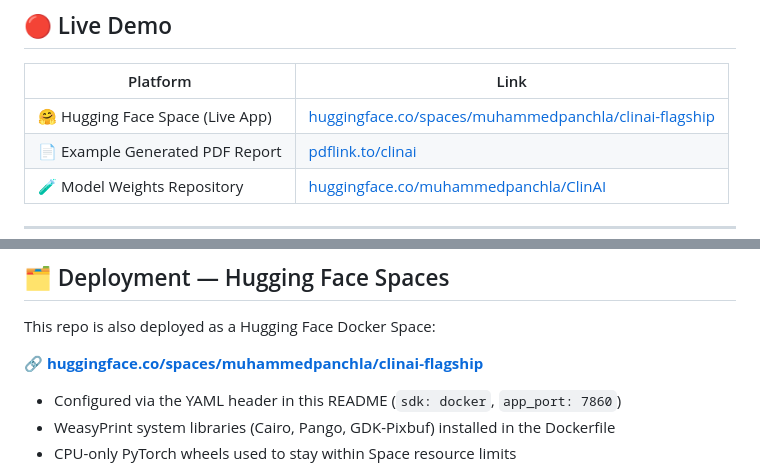
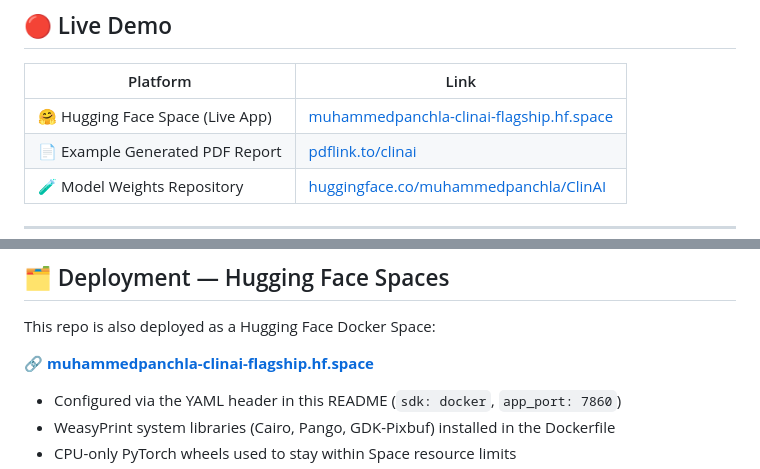
Before and after one commit to mohammedpanchla/ClinAI, a Markdown page: README.md, 2 parts joined by grey strips. Drawn GitHub-style.

Commit message:
Update Hugging Face Space links in README

```diff
--- a/README.md
+++ b/README.md
@@ -42,7 +42,7 @@ This is not a Jupyter notebook demo. It is a deployable AI backend designed to m
 
 | Platform | Link |
 |---|---|
-| 🤗 Hugging Face Space (Live App) | [huggingface.co/spaces/muhammedpanchla/clinai-flagship](https://huggingface.co/spaces/muhammedpanchla/clinai-flagship) |
+| 🤗 Hugging Face Space (Live App) | [muhammedpanchla-clinai-flagship.hf.space](https://muhammedpanchla-clinai-flagship.hf.space/#) |
 | 📄 Example Generated PDF Report | [pdflink.to/clinai](https://pdflink.to/clinai/) |
 | 🧪 Model Weights Repository | [huggingface.co/muhammedpanchla/ClinAI](https://huggingface.co/muhammedpanchla/ClinAI/tree/main) |
 
@@ -411,7 +411,7 @@ Content-Type: multipart/form-data
 
 This repo is also deployed as a Hugging Face Docker Space:
 
-🔗 **[huggingface.co/spaces/muhammedpanchla/clinai-flagship](https://huggingface.co/spaces/muhammedpanchla/clinai-flagship)**
+🔗 **[muhammedpanchla-clinai-flagship.hf.space](https://muhammedpanchla-clinai-flagship.hf.space/#)**
 
 - Configured via the YAML header in this README (`sdk: docker`, `app_port: 7860`)
 - WeasyPrint system libraries (Cairo, Pango, GDK-Pixbuf) installed in the Dockerfile
```
